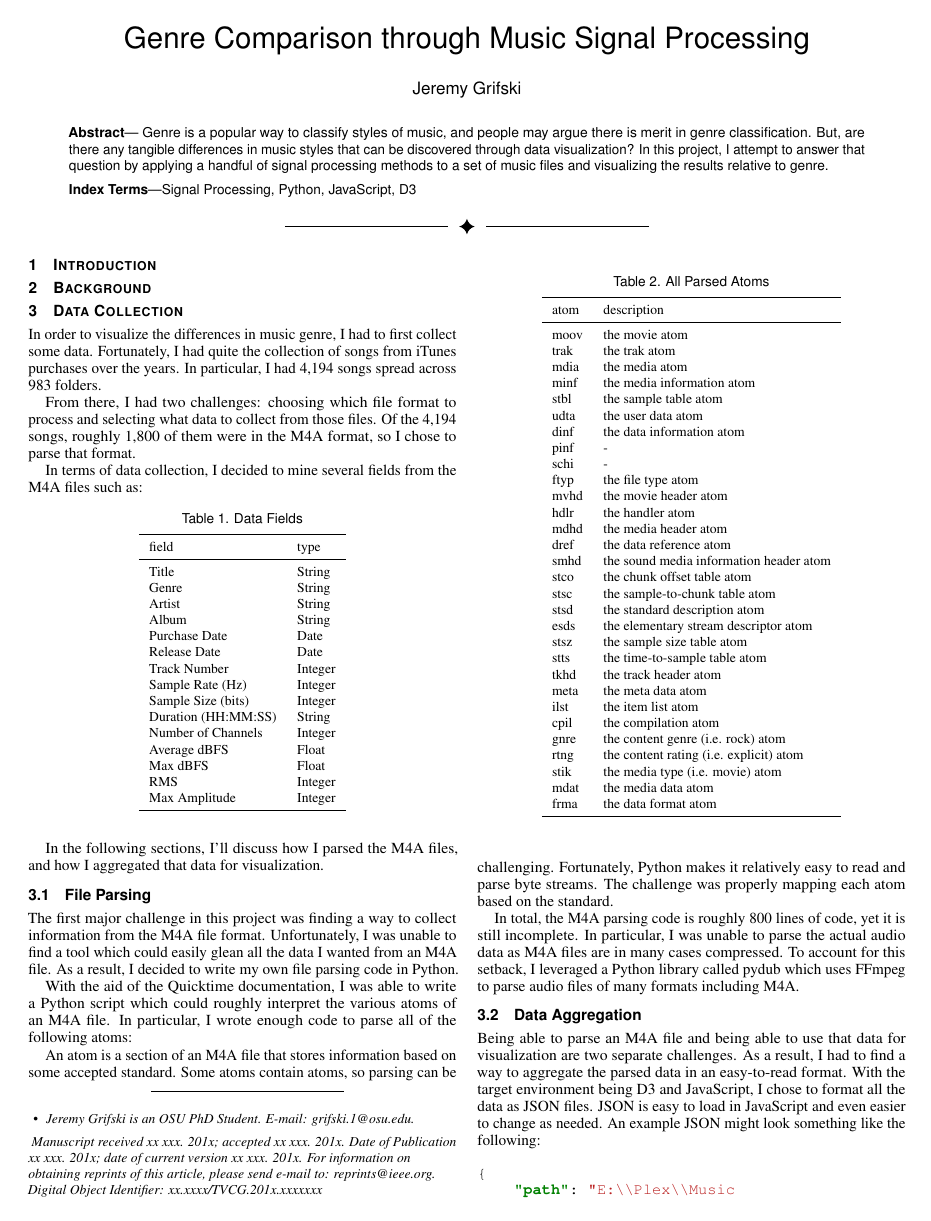
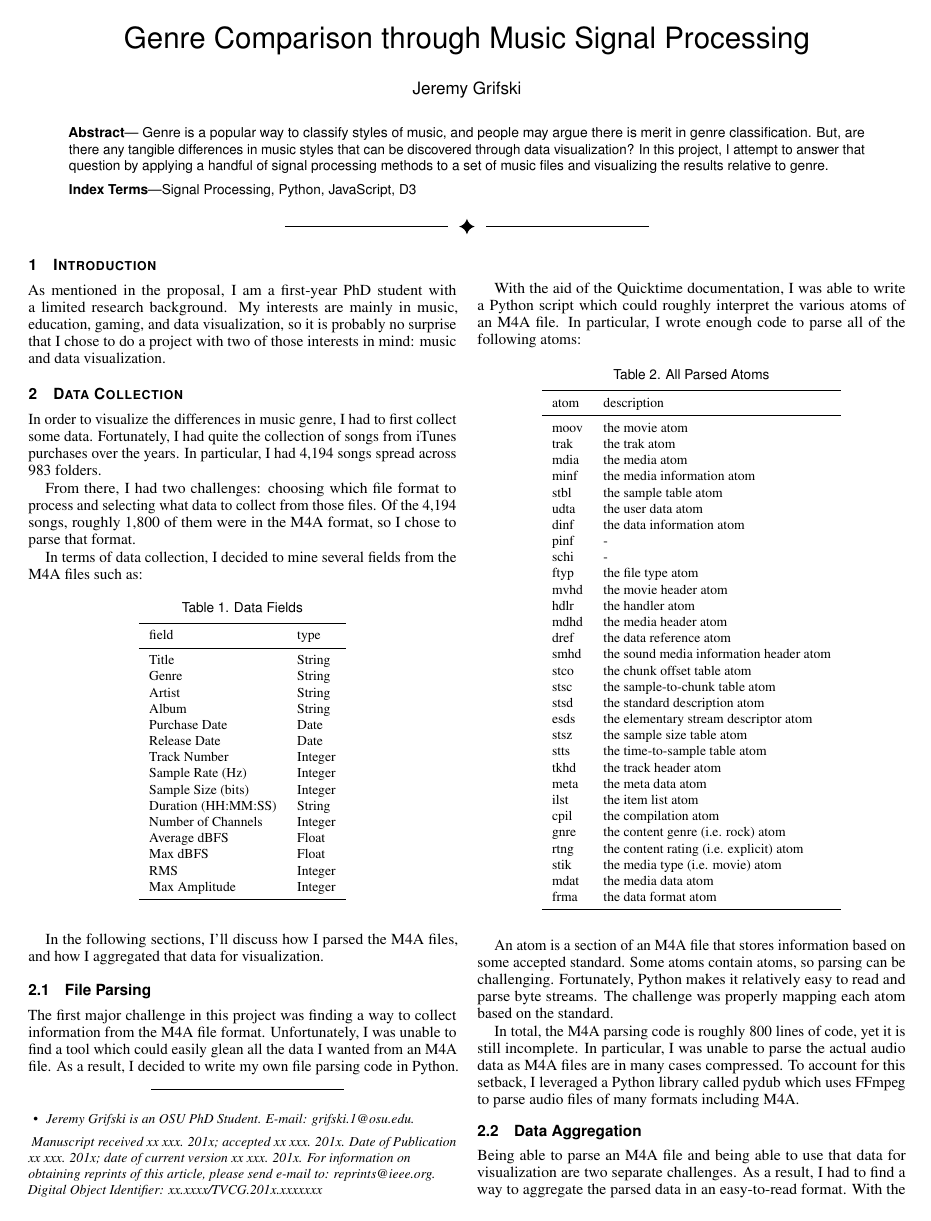
Before and after one commit to jrg94/CSE5539, a LaTeX document (term-project/report/report.tex): page 1 of 3. Compiled offline with pdfLaTeX.

Commit message:
Added part of an introduction

```diff
--- a/term-project/report/report.tex
+++ b/term-project/report/report.tex
@@ -144,7 +144,10 @@
 
 \maketitle
 
-\section{Background}
+As mentioned in the proposal, I am a first-year PhD student with a limited
+research background. My interests are mainly in music, education, gaming, and
+data visualization, so it is probably no surprise that I chose to do a project
+with two of those interests in mind: music and data visualization.
 
 \section{Data Collection}
 
```
